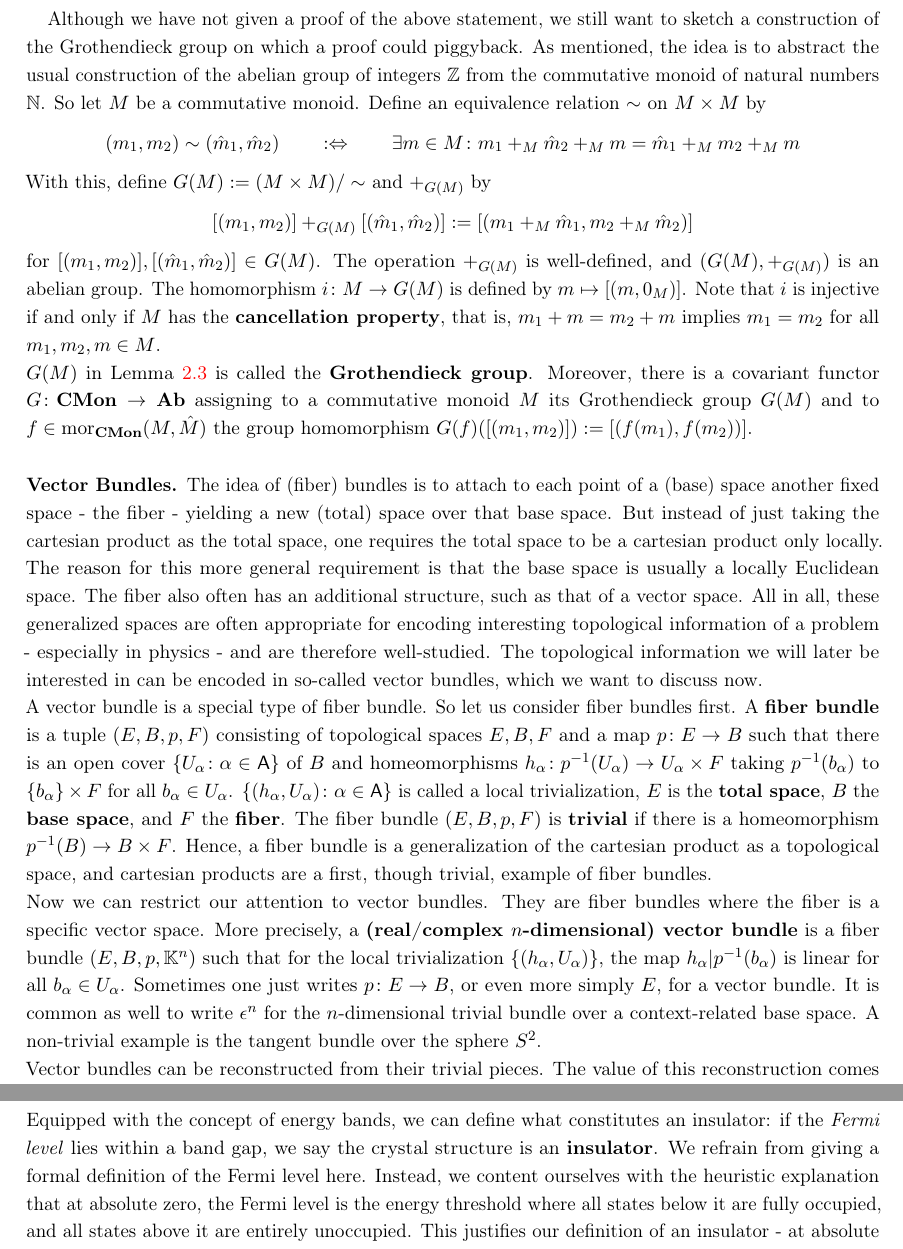
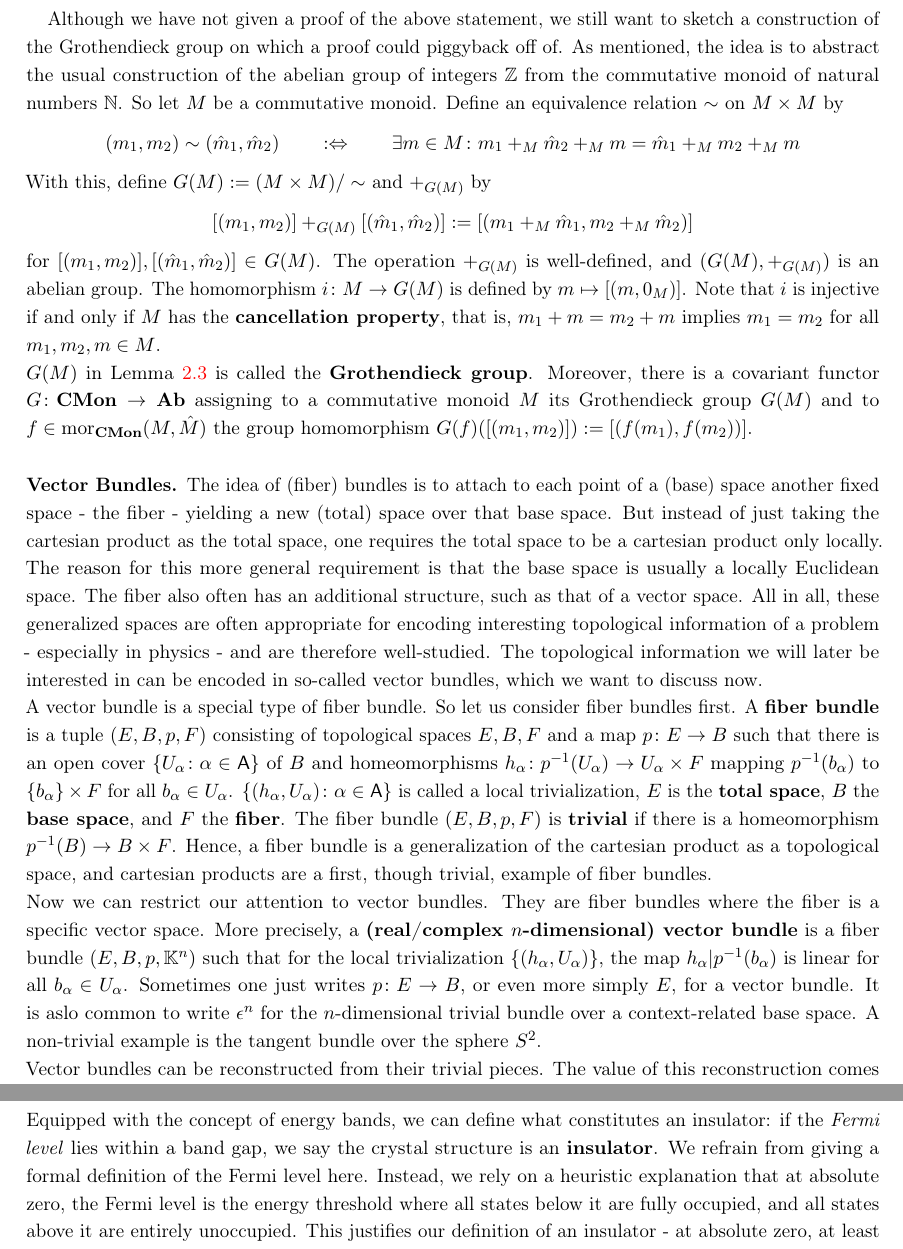
Before and after one commit to shtsoft/topins, a LaTeX paper (paper.tex, which reads src-grothengr.tex, src-topins.tex, src-vb.tex): two parts of pages 5 and 14 of 27, joined at a grey line, cut so that both start at the same text. Compiled offline with pdfLaTeX.

Commit message:
Improve language

```diff
--- a/src-grothengr.tex
+++ b/src-grothengr.tex
@@ -11,7 +11,7 @@ At the heart of this abstraction is the following lemma:
 Let $M$ be in $\mathrm{ob}_{\mathbf{CMon}}$.
 Then $G(M)$, as an element of $\mathrm{ob}_{\mathbf{Ab}}$, exists satisfying the following: there is $i \in \mathrm{mor}_{\mathbf{CMon}}(M,G(M))$ such that for any $A \in \mathrm{ob}_{\mathbf{Ab}}$ and $\iota \in \mathrm{mor}_{\mathbf{CMon}}(M,A)$ there is a unique $\Phi \in \mathrm{mor}_{\mathbf{Ab}}(G(M),A)$ with $\iota = \Phi \circ i$.
 \end{lem}
-Although we have not given a proof of the above statement, we still want to sketch a construction of the Grothendieck group on which a proof could piggyback.
+Although we have not given a proof of the above statement, we still want to sketch a construction of the Grothendieck group on which a proof could piggyback off of.
 As mentioned, the idea is to abstract the usual construction of the abelian group of integers $\mathbb{Z}$ from the commutative monoid of natural numbers $\mathbb{N}$.
 So let $M$ be a commutative monoid.
 Define an equivalence relation $\sim$ on $M \times M$ by
--- a/src-topins.tex
+++ b/src-topins.tex
@@ -180,7 +180,7 @@ The core concepts of the modified Bloch-Floquet transform and spectral bands rem
 %  Using the tensor product $\otimes$ we can describe $N$ non-interacting, identical particles by the operator $\sum_{i=1}^{N}H_{(i)}$ defined on $\bigotimes_{i=1}^{N}\mathrm{dom}(H_{(i)})$ where $H_{(i)} = \bigotimes_{j=1}^{N}O_{j}$ with $O_{i} = H$ and the other $O_{j}$ being the identity.
 \end{enumerate}
 Equipped with the concept of energy bands, we can define what constitutes an insulator: if the \textit{Fermi level} lies within a band gap, we say the crystal structure is an \textbf{insulator}.
-We refrain from giving a formal definition of the Fermi level here. Instead, we content ourselves with the heuristic explanation that at absolute zero, the Fermi level is the energy threshold where all states below it are fully occupied, and all states above it are entirely unoccupied.
+We refrain from giving a formal definition of the Fermi level here. Instead, we rely on a heuristic explanation that at absolute zero, the Fermi level is the energy threshold where all states below it are fully occupied, and all states above it are entirely unoccupied.
 This justifies our definition of an insulator - at absolute zero, at least - because electrical conductivity requires unoccupied states within a band to facilitate charge transport. In a fully occupied band, for every electron in state $k$, there is a corresponding electron in state $-k$, resulting in a net electron momentum of $0$ for that band.
 Consequently, no net electron transport occurs, and therefore no electric current can flow.
 \\
--- a/src-vb.tex
+++ b/src-vb.tex
@@ -9,7 +9,7 @@ The topological information we will later be interested in can be encoded in so-
 \\
 A vector bundle is a special type of fiber bundle.
 So let us consider fiber bundles first.
-A \textbf{fiber bundle} is a tuple $(E,B,p,F)$ consisting of topological spaces $E,B,F$ and a map $p \colon E \to B$ such that there is an open cover $\lbrace U_{\alpha} \colon \alpha \in \mathsf{A} \rbrace$ of $B$ and homeomorphisms $h_{\alpha} \colon p^{-1}(U_{\alpha}) \to U_{\alpha} \times F$ taking $p^{-1}(b_{\alpha})$ to $\lbrace b_{\alpha} \rbrace \times F$ for all $b_{\alpha} \in U_{\alpha}$.
+A \textbf{fiber bundle} is a tuple $(E,B,p,F)$ consisting of topological spaces $E,B,F$ and a map $p \colon E \to B$ such that there is an open cover $\lbrace U_{\alpha} \colon \alpha \in \mathsf{A} \rbrace$ of $B$ and homeomorphisms $h_{\alpha} \colon p^{-1}(U_{\alpha}) \to U_{\alpha} \times F$ mapping $p^{-1}(b_{\alpha})$ to $\lbrace b_{\alpha} \rbrace \times F$ for all $b_{\alpha} \in U_{\alpha}$.
 $\lbrace (h_{\alpha},U_{\alpha}) \colon \alpha \in \mathsf{A} \rbrace$ is called a local trivialization, $E$ is the \textbf{total space}, $B$ the \textbf{base space}, and $F$ the \textbf{fiber}.
 The fiber bundle $(E,B,p,F)$ is \textbf{trivial} if there is a homeomorphism $p^{-1}(B) \to B \times F$.
 Hence, a fiber bundle is a generalization of the cartesian product as a topological space, and cartesian products are a first, though trivial, example of fiber bundles.
@@ -18,7 +18,7 @@ Now we can restrict our attention to vector bundles.
 They are fiber bundles where the fiber is a specific vector space.
 More precisely, a \textbf{(real/complex $n$-dimensional) vector bundle} is a fiber bundle $(E,B,p,\mathbb{K}^{n})$ such that for the local trivialization $\lbrace (h_{\alpha},U_{\alpha}) \rbrace$, the map $h_{\alpha} \vert p^{-1}(b_{\alpha})$ is linear for all $b_{\alpha} \in U_{\alpha}$.
 Sometimes one just writes $p \colon E \to B$, or even more simply $E$, for a vector bundle.
-It is common as well to write $\epsilon^{n}$ for the $n$-dimensional trivial bundle over a context-related base space.
+It is aslo common to write $\epsilon^{n}$ for the $n$-dimensional trivial bundle over a context-related base space.
 A non-trivial example is the tangent bundle over the sphere $S^{2}$.
 \\
 Vector bundles can be reconstructed from their trivial pieces.
```
Also changed, not shown: src-intro.tex (+2 -2 lines), src-mathpre.tex (+1 -1 lines), src-topins.tex (2 more changed lines), src-vb.tex (2 more changed lines).
